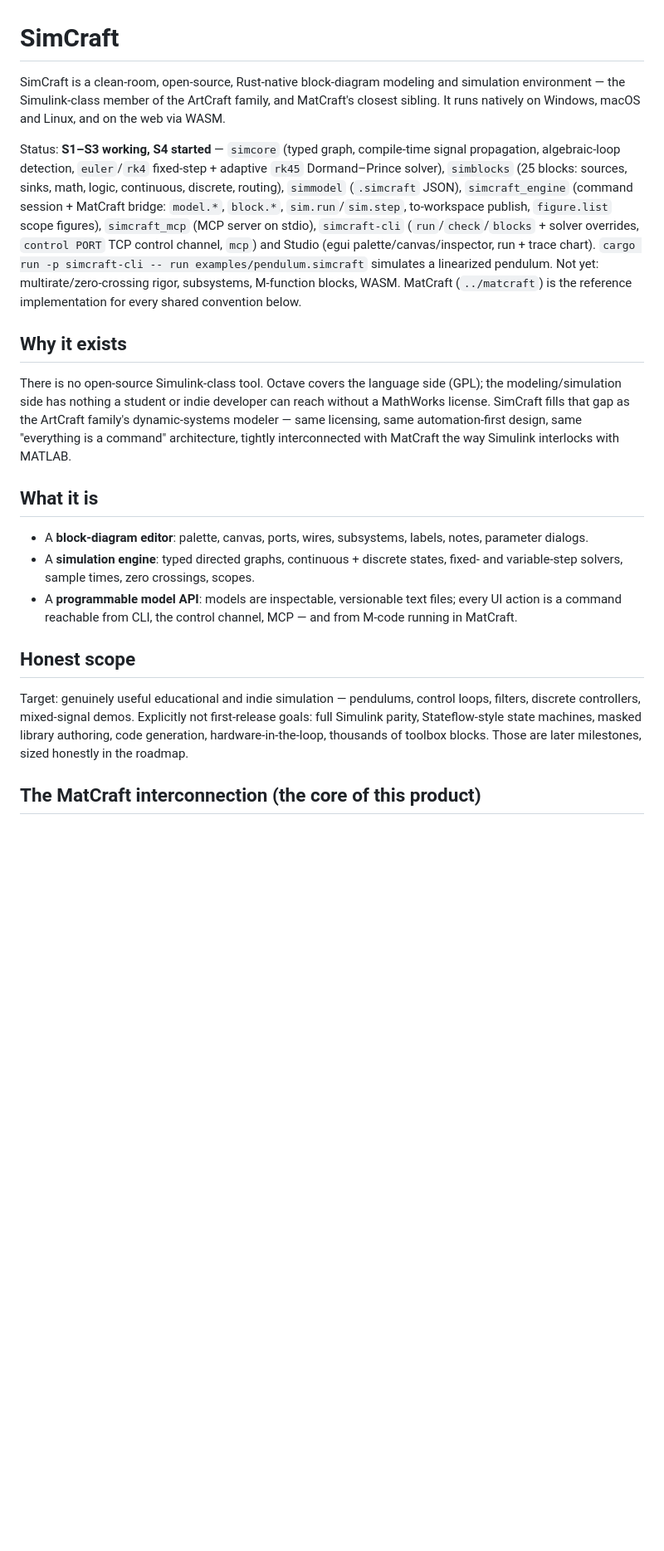
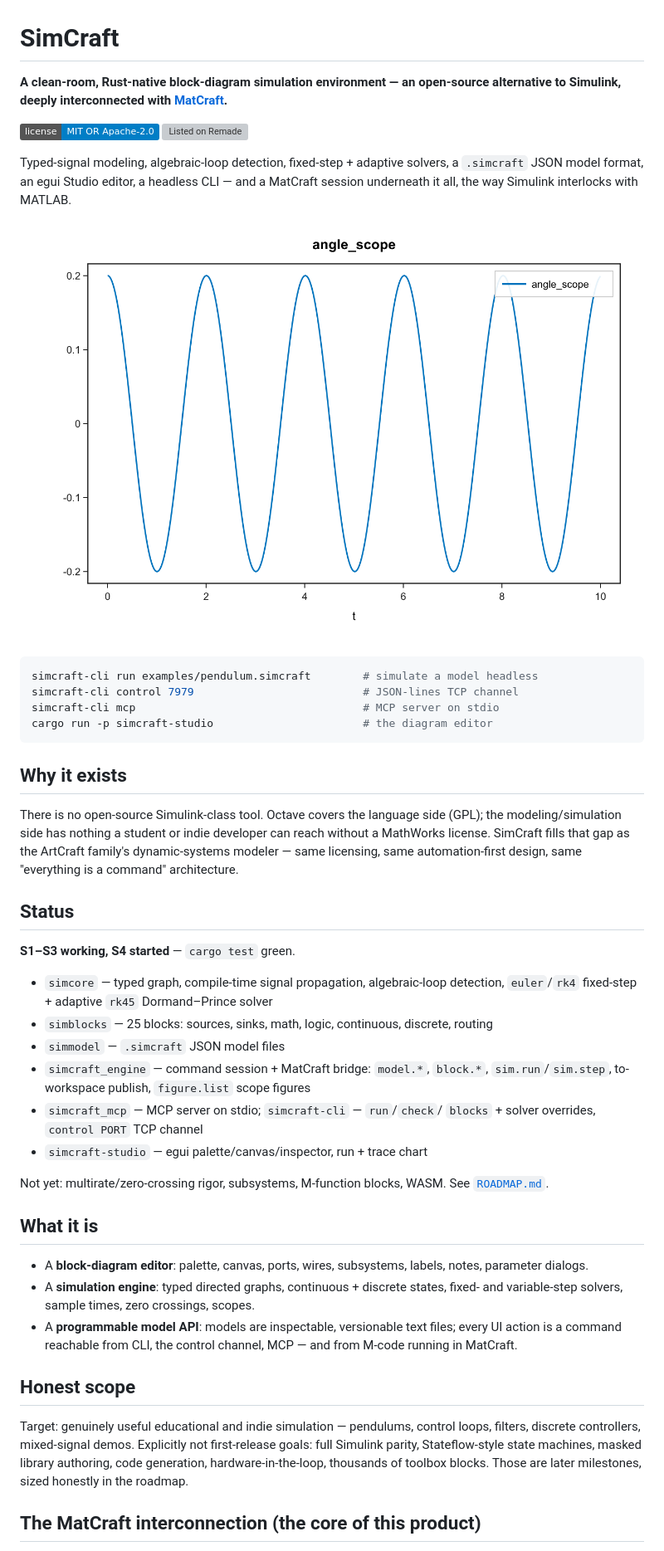
Before and after one commit to NibrasAz7/simcraft, a Markdown page: README.md, the part around one of its changes. Shown at 83% size. Drawn GitHub-style; pictures changed too: docs/images/scope-pendulum.png (added); badges without logos; blank space fills up the shorter version; grey boxes are pictures that could not be loaded.

Commit message:
docs: public-facing README — tagline, remade badge, pendulum scope figure

````diff
--- a/README.md
+++ b/README.md
@@ -1,52 +1,73 @@
 # SimCraft
 
-SimCraft is a clean-room, open-source, Rust-native block-diagram modeling and
-simulation environment — the Simulink-class member of the ArtCraft family, and
-MatCraft's closest sibling. It runs natively on Windows, macOS and Linux, and on
-the web via WASM.
+**A clean-room, Rust-native block-diagram simulation environment — an
+open-source alternative to Simulink, deeply interconnected with
+[MatCraft](https://github.com/NibrasAz7/matcraft).**
 
-Status: **S1–S3 working, S4 started** — `simcore` (typed graph,
-compile-time signal propagation, algebraic-loop detection, `euler`/`rk4`
-fixed-step + adaptive `rk45` Dormand–Prince solver), `simblocks` (25
-blocks: sources, sinks, math, logic, continuous, discrete, routing),
-`simmodel` (`.simcraft` JSON), `simcraft_engine` (command session +
-MatCraft bridge: `model.*`, `block.*`, `sim.run`/`sim.step`, to-workspace
-publish, `figure.list` scope figures), `simcraft_mcp` (MCP server on
-stdio), `simcraft-cli` (`run`/`check`/`blocks` + solver overrides,
-`control PORT` TCP control channel, `mcp`) and Studio (egui
-palette/canvas/inspector, run + trace chart). `cargo run -p
-simcraft-cli -- run examples/pendulum.simcraft` simulates a linearized
-pendulum. Not yet: multirate/zero-crossing rigor, subsystems, M-function
-blocks, WASM.
-MatCraft (`../matcraft`) is the reference implementation for every shared
-convention below.
+[![License](https://img.shields.io/badge/license-MIT%20OR%20Apache--2.0-blue)](LICENSE-MIT)
+[![Listed on Remade](https://remade.wiki/badges/listed-on-remade.svg)](https://remade.wiki/projects/simcraft/)
+
+Typed-signal modeling, algebraic-loop detection, fixed-step + adaptive
+solvers, a `.simcraft` JSON model format, an egui Studio editor, a headless
+CLI — and a MatCraft session underneath it all, the way Simulink interlocks
+with MATLAB.
+
+![SimCraft scope — pendulum.simcraft run, rendered by the shared matplot engine](docs/images/scope-pendulum.png)
+
+```bash
+simcraft-cli run examples/pendulum.simcraft        # simulate a model headless
+simcraft-cli control 7979                          # JSON-lines TCP channel
+simcraft-cli mcp                                   # MCP server on stdio
+cargo run -p simcraft-studio                       # the diagram editor
+```
 
 ## Why it exists
 
 There is no open-source Simulink-class tool. Octave covers the language side
-(GPL); the modeling/simulation side has nothing a student or indie developer can
-reach without a MathWorks license. SimCraft fills that gap as the ArtCraft
-family's dynamic-systems modeler — same licensing, same automation-first design,
-same "everything is a command" architecture, tightly interconnected with
-MatCraft the way Simulink interlocks with MATLAB.
+(GPL); the modeling/simulation side has nothing a student or indie developer
+can reach without a MathWorks license. SimCraft fills that gap as the
+ArtCraft family's dynamic-systems modeler — same licensing, same
+automation-first design, same "everything is a command" architecture.
+
+## Status
+
+**S1–S3 working, S4 started** — `cargo test` green.
+
+- `simcore` — typed graph, compile-time signal propagation,
+  algebraic-loop detection, `euler`/`rk4` fixed-step + adaptive `rk45`
+  Dormand–Prince solver
+- `simblocks` — 25 blocks: sources, sinks, math, logic, continuous,
+  discrete, routing
+- `simmodel` — `.simcraft` JSON model files
+- `simcraft_engine` — command session + MatCraft bridge: `model.*`,
+  `block.*`, `sim.run`/`sim.step`, to-workspace publish, `figure.list`
+  scope figures
+- `simcraft_mcp` — MCP server on stdio; `simcraft-cli` — `run`/`check`/
+  `blocks` + solver overrides, `control PORT` TCP channel
+- `simcraft-studio` — egui palette/canvas/inspector, run + trace chart
+
+Not yet: multirate/zero-crossing rigor, subsystems, M-function blocks, WASM.
+See [`ROADMAP.md`](ROADMAP.md).
 
 ## What it is
 
 - A **block-diagram editor**: palette, canvas, ports, wires, subsystems,
   labels, notes, parameter dialogs.
-- A **simulation engine**: typed directed graphs, continuous + discrete states,
-  fixed- and variable-step solvers, sample times, zero crossings, scopes.
-- A **programmable model API**: models are inspectable, versionable text files;
-  every UI action is a command reachable from CLI, the control channel, MCP —
-  and from M-code running in MatCraft.
+- A **simulation engine**: typed directed graphs, continuous + discrete
+  states, fixed- and variable-step solvers, sample times, zero crossings,
+  scopes.
+- A **programmable model API**: models are inspectable, versionable text
+  files; every UI action is a command reachable from CLI, the control
+  channel, MCP — and from M-code running in MatCraft.
 
 ## Honest scope
 
-Target: genuinely useful educational and indie simulation — pendulums, control
-loops, filters, discrete controllers, mixed-signal demos. Explicitly not
-first-release goals: full Simulink parity, Stateflow-style state machines,
-masked library authoring, code generation, hardware-in-the-loop, thousands of
-toolbox blocks. Those are later milestones, sized honestly in the roadmap.
+Target: genuinely useful educational and indie simulation — pendulums,
+control loops, filters, discrete controllers, mixed-signal demos. Explicitly
+not first-release goals: full Simulink parity, Stateflow-style state
+machines, masked library authoring, code generation, hardware-in-the-loop,
+thousands of toolbox blocks. Those are later milestones, sized honestly in
+the roadmap.
 
 ## The MatCraft interconnection (the core of this product)
 
````
Also changed, not shown: other parts of README.md (+38 -35 lines), ASSETS.md (added, +9 -0 lines).
